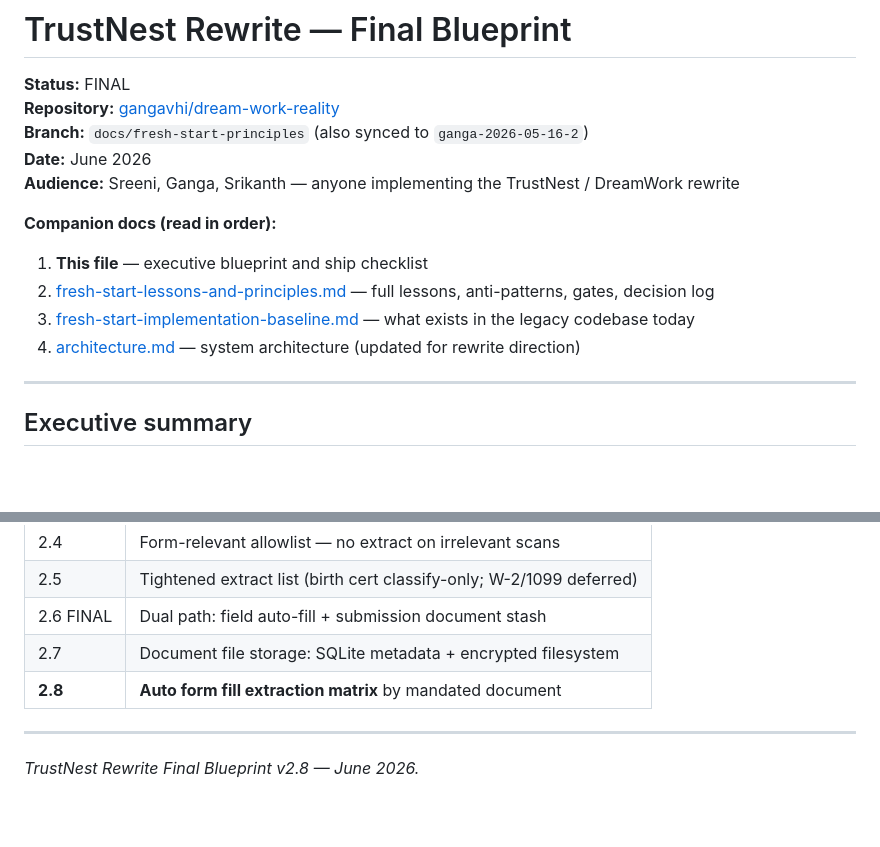
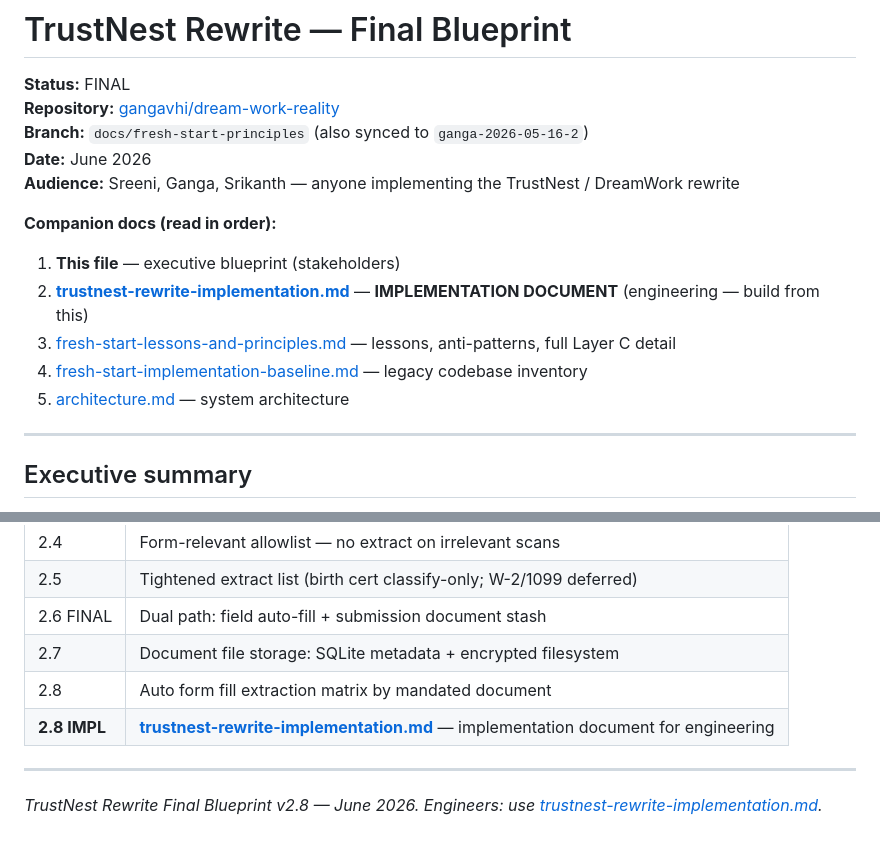
Before and after one commit to gangavhi/dream-work-reality, a Markdown page: docs/trustnest-rewrite-final.md, 2 parts joined by grey strips. Drawn GitHub-style; blank space fills up the shorter version.

```diff
--- a/docs/trustnest-rewrite-final.md
+++ b/docs/trustnest-rewrite-final.md
@@ -8,10 +8,11 @@
 
 **Companion docs (read in order):**
 
-1. **This file** — executive blueprint and ship checklist
-2. [fresh-start-lessons-and-principles.md](fresh-start-lessons-and-principles.md) — full lessons, anti-patterns, gates, decision log
-3. [fresh-start-implementation-baseline.md](fresh-start-implementation-baseline.md) — what exists in the legacy codebase today
-4. [architecture.md](architecture.md) — system architecture (updated for rewrite direction)
+1. **This file** — executive blueprint (stakeholders)
+2. **[trustnest-rewrite-implementation.md](trustnest-rewrite-implementation.md)** — **IMPLEMENTATION DOCUMENT** (engineering — build from this)
+3. [fresh-start-lessons-and-principles.md](fresh-start-lessons-and-principles.md) — lessons, anti-patterns, full Layer C detail
+4. [fresh-start-implementation-baseline.md](fresh-start-implementation-baseline.md) — legacy codebase inventory
+5. [architecture.md](architecture.md) — system architecture
 
 ---
 
@@ -285,8 +286,9 @@ Doc branches: `docs/fresh-start-principles`, `ganga-2026-05-16-2`.
 | 2.5 | Tightened extract list (birth cert classify-only; W-2/1099 deferred) |
 | 2.6 FINAL | Dual path: field auto-fill + submission document stash |
 | 2.7 | Document file storage: SQLite metadata + encrypted filesystem |
-| **2.8** | **Auto form fill extraction matrix** by mandated document |
+| 2.8 | Auto form fill extraction matrix by mandated document |
+| **2.8 IMPL** | **[trustnest-rewrite-implementation.md](trustnest-rewrite-implementation.md)** — implementation document for engineering |
 
 ---
 
-*TrustNest Rewrite Final Blueprint v2.8 — June 2026.*
+*TrustNest Rewrite Final Blueprint v2.8 — June 2026. Engineers: use [trustnest-rewrite-implementation.md](trustnest-rewrite-implementation.md).*
```
Also changed, not shown: docs/fresh-start-lessons-and-principles.md (+3 -3 lines), docs/trustnest-rewrite-implementation.md (added, +392 -0 lines).
